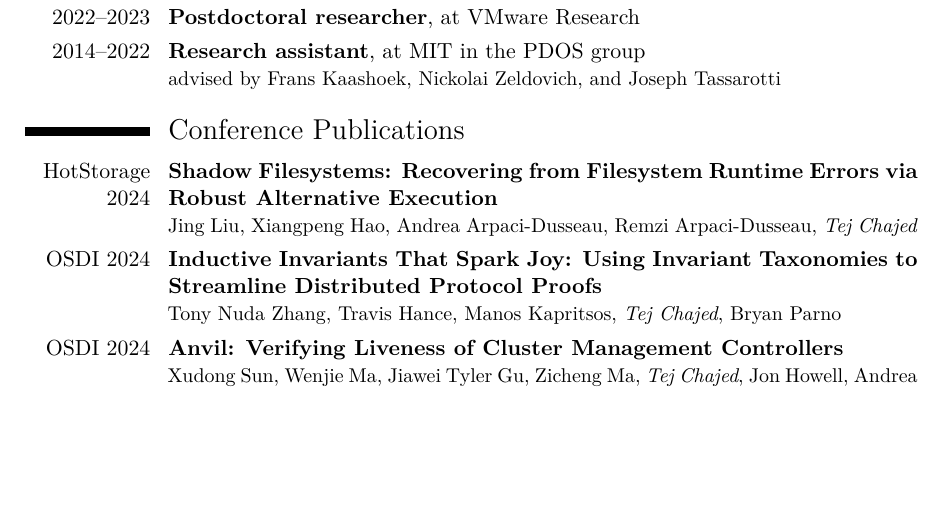
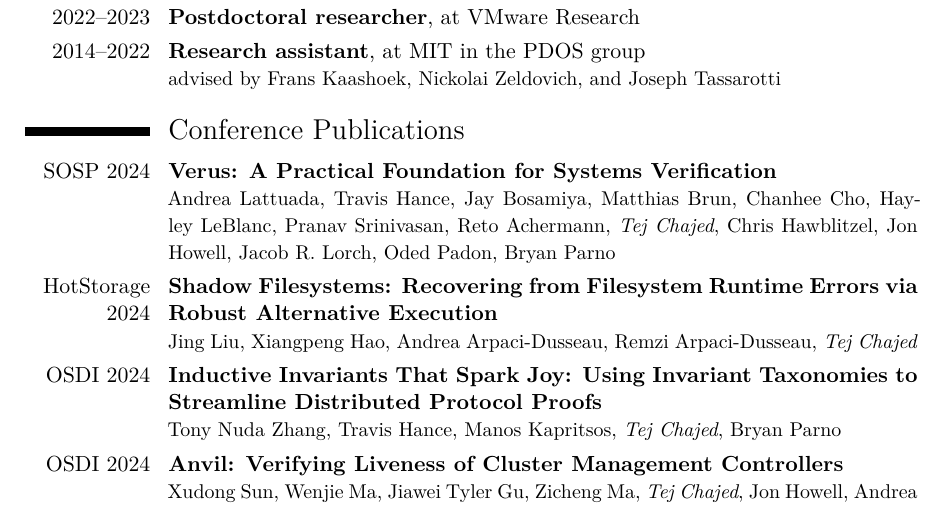
Before and after one commit to tchajed/personal-cv, a LaTeX CV (cv.tex): part of page 1 of 3 before the commit and part of page 1 of 4 after it, cut so that both start at the same text, the shorter picture padded with empty space. Compiled offline with XeLaTeX.

Commit message:
Add Verus paper

```diff
--- a/cv.tex
+++ b/cv.tex
@@ -99,6 +99,8 @@ safe if the computer suddenly reboots, and which gets good performance.
 
 \newcommand{\paperhref}[2]{\href{https://www.chajed.io/papers/#1}{#2}}
 \section{Conference Publications}
+  \cvpub{SOSP 2024}{Verus: A Practical Foundation for Systems Verification}%
+  {Andrea Lattuada, Travis Hance, Jay Bosamiya, Matthias Brun, Chanhee Cho, Hayley LeBlanc, Pranav Srinivasan, Reto Achermann, \selfauthor, Chris Hawblitzel, Jon Howell, Jacob R. Lorch, Oded Padon, Bryan Parno}
   \cvpub{HotStorage 2024}{Shadow Filesystems: Recovering from Filesystem Runtime Errors via Robust Alternative Execution}%
   {Jing Liu, Xiangpeng Hao, Andrea Arpaci-Dusseau, Remzi Arpaci-Dusseau, \selfauthor}
   \cvpub{OSDI 2024}{Inductive Invariants That Spark Joy: Using Invariant Taxonomies to Streamline Distributed Protocol Proofs}%
```
